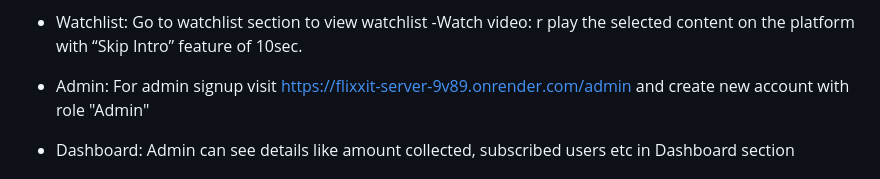
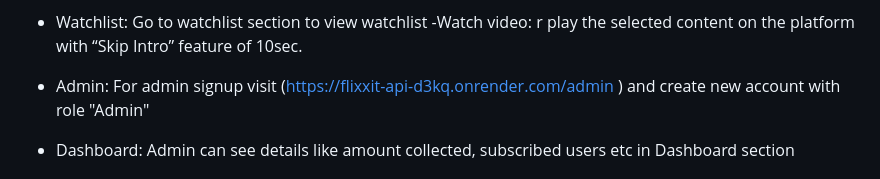
Before and after one commit to Srihari7095/Flixxit, a Markdown page: README.md, the part around the change. Rendered like a GitHub page.

```diff
--- a/README.md
+++ b/README.md
@@ -52,7 +52,7 @@ title
 - Watchlist: Go to watchlist section to view watchlist
 -Watch video: r play the selected content on the platform with “Skip Intro” feature of 10sec.
 
-- Admin: For admin signup visit https://flixxit-server-9v89.onrender.com/admin
+- Admin: For admin signup visit (https://flixxit-api-d3kq.onrender.com/admin )
 and create new account with role "Admin"
 - Dashboard: Admin can see details like amount collected, subscribed users etc in Dashboard section
 
```
